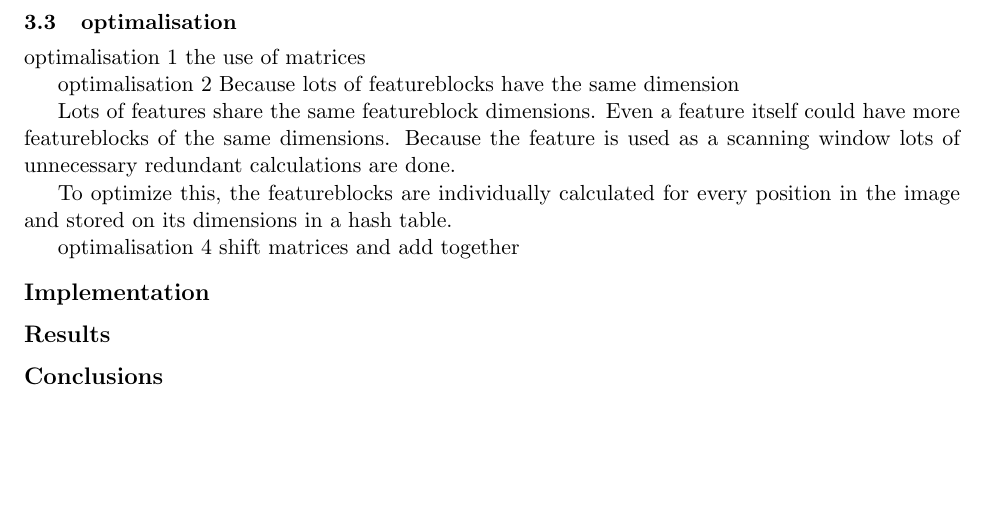
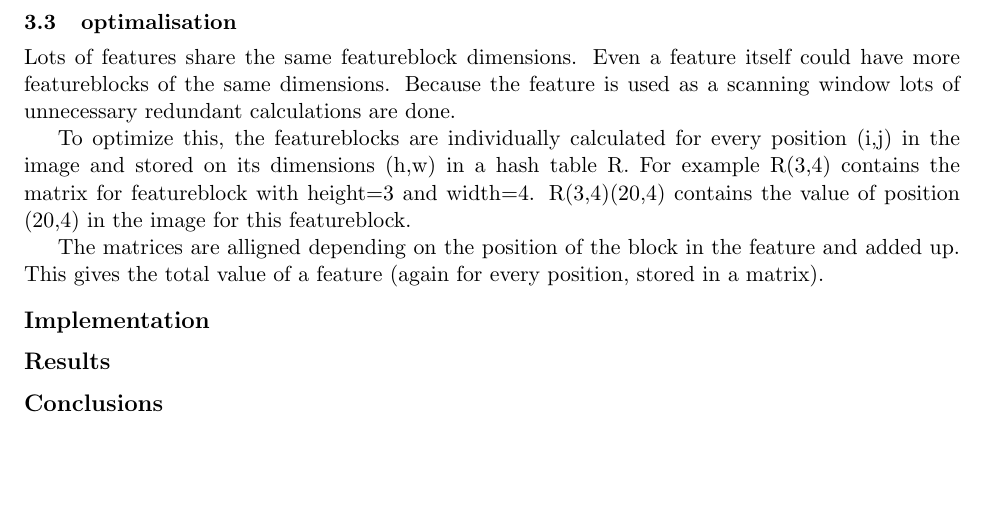
Before and after one commit to Error323/locatemyplate, a LaTeX document (docs/report/report.tex): part of page 2 of 2, cut so that both start at the same text. Compiled offline with pdfLaTeX.

Commit message:
feature optim

```diff
--- a/docs/report/report.tex
+++ b/docs/report/report.tex
@@ -58,22 +58,22 @@ what is a feature..
 	the inverse of another feature the set is pruned.
 
 	\subsection{optimalisation}
-	optimalisation 1
-	the use of matrices
-
-	optimalisation 2
-	Because lots of featureblocks have the same dimension
-
 	Lots of features share the same featureblock dimensions. Even a feature
 	itself could have more featureblocks of the same dimensions.  Because the
 	feature is used as a scanning window lots of unnecessary redundant
 	calculations are done.
 
 	To optimize this, the featureblocks are individually calculated for every
-	position in the image and stored on its dimensions in a hash table.
+	position (i,j) in the image and stored on its dimensions (h,w) in a hash
+	table R.  For example R(3,4) contains the matrix for featureblock with
+	height=3 and width=4.  R(3,4)(20,4) contains the value of position (20,4) in
+	the image for this featureblock.
 
-	optimalisation 4
-	shift matrices and add together
+	The matrices are alligned depending on the position of the block in the
+	feature and added up. This gives the total value of a feature (again for
+	every position, stored in a matrix).
+
+
 
 
 \section*{Implementation}
```
